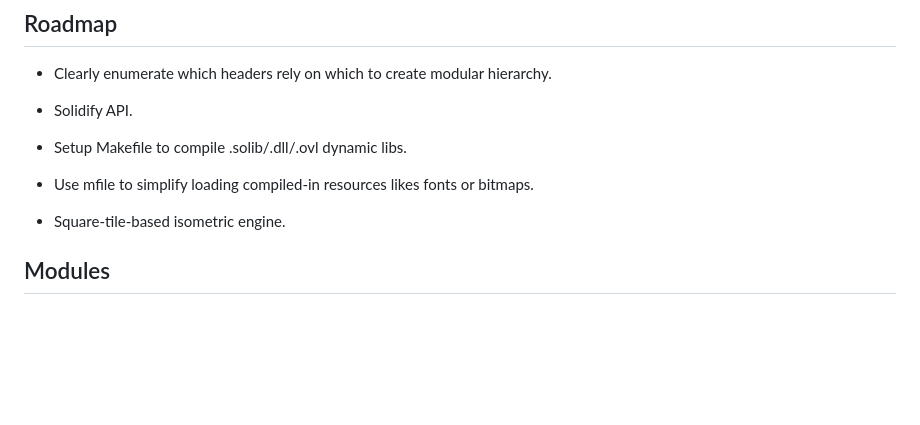
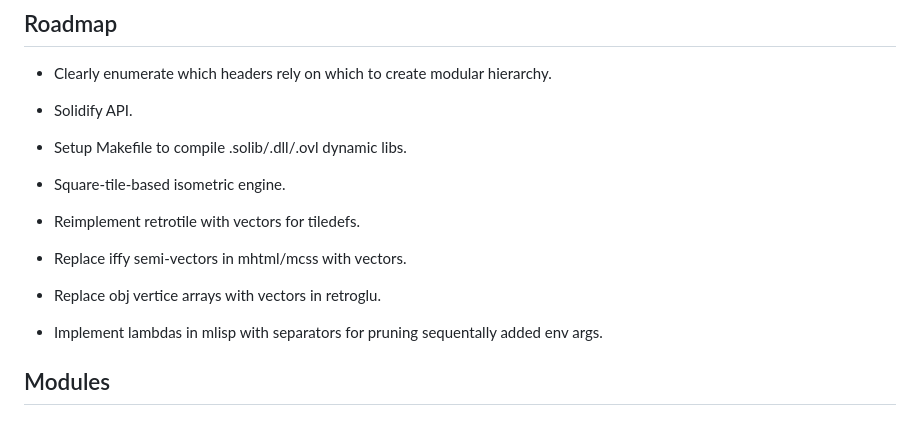
Before and after one commit to indigoparadox/maug, a Markdown page: README.md, the part around the change. GitHub-like rendering; blank space fills up the shorter version.

Commit message:
TODO notes.

```diff
--- a/README.md
+++ b/README.md
@@ -24,9 +24,15 @@ Maug has the following design goals and constraints:
 
 - Setup Makefile to compile .solib/.dll/.ovl dynamic libs.
 
-- Use mfile to simplify loading compiled-in resources likes fonts or bitmaps.
+- Square-tile-based isometric engine.
 
-- Square-tile-based isometric engine.
+- Reimplement retrotile with vectors for tiledefs.
+
+- Replace iffy semi-vectors in mhtml/mcss with vectors.
+
+- Replace obj vertice arrays with vectors in retroglu.
+
+- Implement lambdas in mlisp with separators for pruning sequentally added env args.
 
 ## Modules
 
```
